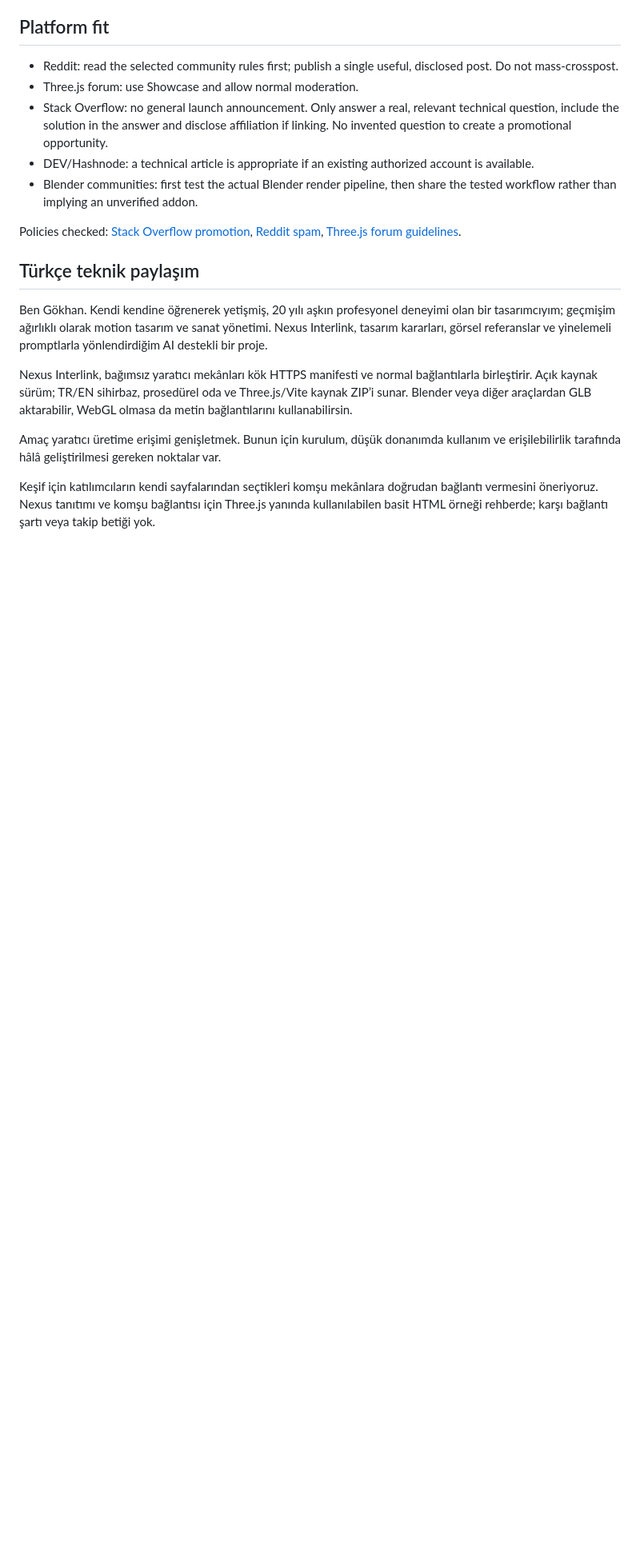
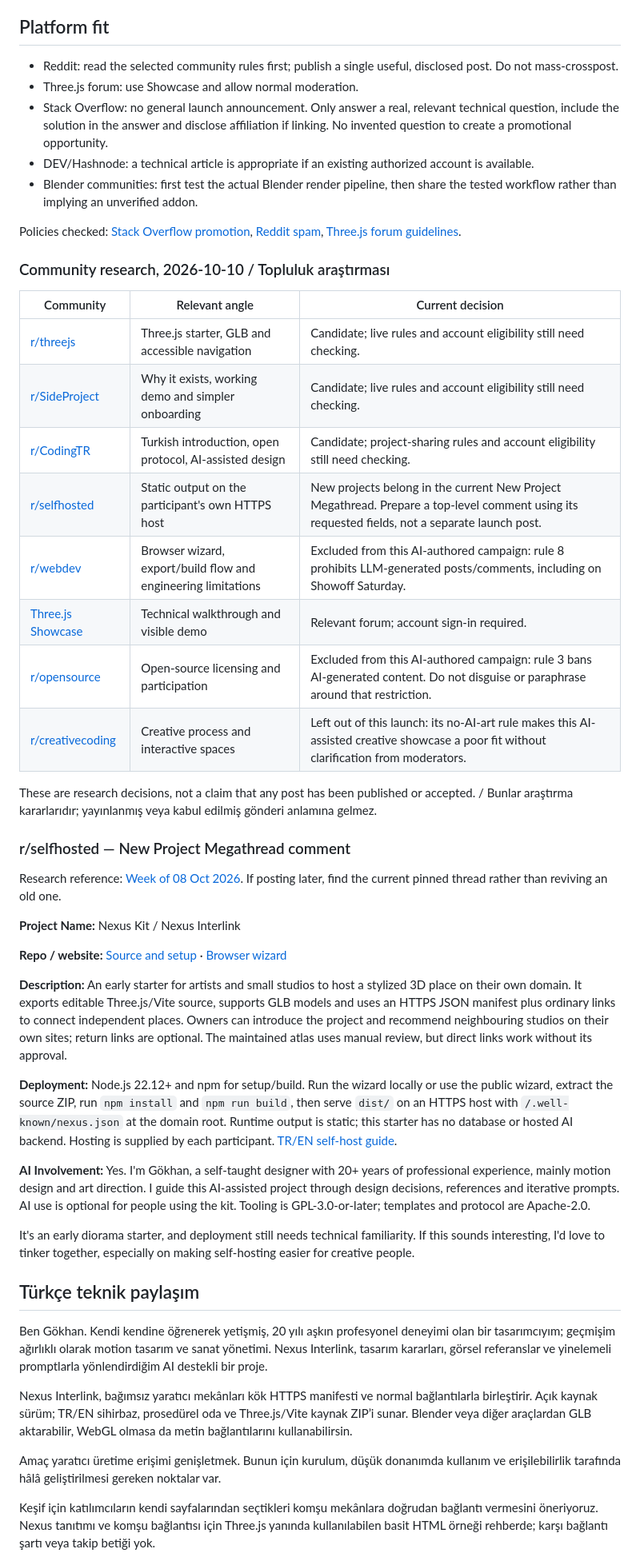
Before and after one commit to Biyikgokhan/nexus-kit, a Markdown page: docs/LAUNCH.md, the part around one of its changes. Shown at 80% size. GitHub-like rendering; blank space fills up the shorter version.

Commit message:
docs: invite makers to tinker together and document community fit

```diff
--- a/docs/LAUNCH.md
+++ b/docs/LAUNCH.md
@@ -137,6 +141,37 @@ https://github.com/Biyikgokhan/nexus-kit
 
 Policies checked: [Stack Overflow promotion](https://stackoverflow.com/help/promotion), [Reddit spam](https://support.reddithelp.com/hc/en-us/articles/360043504051-Spam), [Three.js forum guidelines](https://discourse.threejs.org/guidelines).
 
+### Community research, 2026-10-10 / Topluluk araştırması
+
+| Community | Relevant angle | Current decision |
+| --- | --- | --- |
+| [r/threejs](https://www.reddit.com/r/threejs/) | Three.js starter, GLB and accessible navigation | Candidate; live rules and account eligibility still need checking. |
+| [r/SideProject](https://www.reddit.com/r/SideProject/) | Why it exists, working demo and simpler onboarding | Candidate; live rules and account eligibility still need checking. |
+| [r/CodingTR](https://www.reddit.com/r/CodingTR/) | Turkish introduction, open protocol, AI-assisted design | Candidate; project-sharing rules and account eligibility still need checking. |
+| [r/selfhosted](https://www.reddit.com/r/selfhosted/) | Static output on the participant's own HTTPS host | New projects belong in the current New Project Megathread. Prepare a top-level comment using its requested fields, not a separate launch post. |
+| [r/webdev](https://www.reddit.com/r/webdev/) | Browser wizard, export/build flow and engineering limitations | Excluded from this AI-authored campaign: rule 8 prohibits LLM-generated posts/comments, including on Showoff Saturday. |
+| [Three.js Showcase](https://discourse.threejs.org/) | Technical walkthrough and visible demo | Relevant forum; account sign-in required. |
+| [r/opensource](https://www.reddit.com/r/opensource/) | Open-source licensing and participation | Excluded from this AI-authored campaign: rule 3 bans AI-generated content. Do not disguise or paraphrase around that restriction. |
+| [r/creativecoding](https://www.reddit.com/r/creativecoding/) | Creative process and interactive spaces | Left out of this launch: its no-AI-art rule makes this AI-assisted creative showcase a poor fit without clarification from moderators. |
+
+These are research decisions, not a claim that any post has been published or accepted. / Bunlar araştırma kararlarıdır; yayınlanmış veya kabul edilmiş gönderi anlamına gelmez.
+
+### r/selfhosted — New Project Megathread comment
+
+Research reference: [Week of 08 Oct 2026](https://www.reddit.com/r/selfhosted/comments/1x145j7/new_project_megathread_week_of_08_oct_2026/). If posting later, find the current pinned thread rather than reviving an old one.
+
+**Project Name:** Nexus Kit / Nexus Interlink
+
+**Repo / website:** [Source and setup](https://github.com/Biyikgokhan/nexus-kit) · [Browser wizard](https://gokhanbiyik.com/nexus-kit/?lang=en)
+
+**Description:** An early starter for artists and small studios to host a stylized 3D place on their own domain. It exports editable Three.js/Vite source, supports GLB models and uses an HTTPS JSON manifest plus ordinary links to connect independent places. Owners can introduce the project and recommend neighbouring studios on their own sites; return links are optional. The maintained atlas uses manual review, but direct links work without its approval.
+
+**Deployment:** Node.js 22.12+ and npm for setup/build. Run the wizard locally or use the public wizard, extract the source ZIP, run `npm install` and `npm run build`, then serve `dist/` on an HTTPS host with `/.well-known/nexus.json` at the domain root. Runtime output is static; this starter has no database or hosted AI backend. Hosting is supplied by each participant. [TR/EN self-host guide](https://github.com/Biyikgokhan/nexus-kit/blob/main/docs/SELF-HOST.md).
+
+**AI Involvement:** Yes. I'm Gökhan, a self-taught designer with 20+ years of professional experience, mainly motion design and art direction. I guide this AI-assisted project through design decisions, references and iterative prompts. AI use is optional for people using the kit. Tooling is GPL-3.0-or-later; templates and protocol are Apache-2.0.
+
+It's an early diorama starter, and deployment still needs technical familiarity. If this sounds interesting, I'd love to tinker together, especially on making self-hosting easier for creative people.
+
 
 ## Türkçe teknik paylaşım
 
```
Also changed, not shown: other parts of docs/LAUNCH.md (+10 -6 lines).
